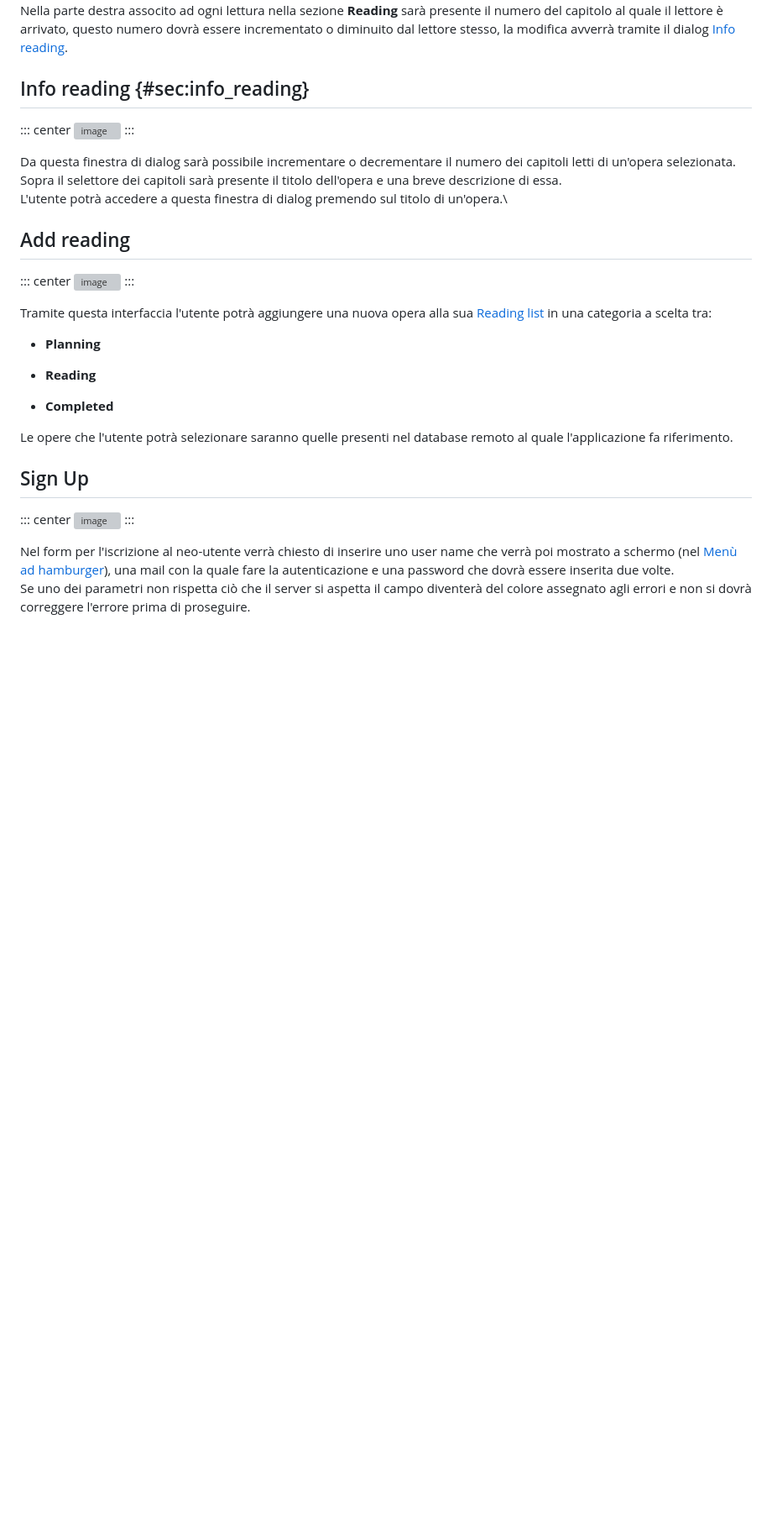
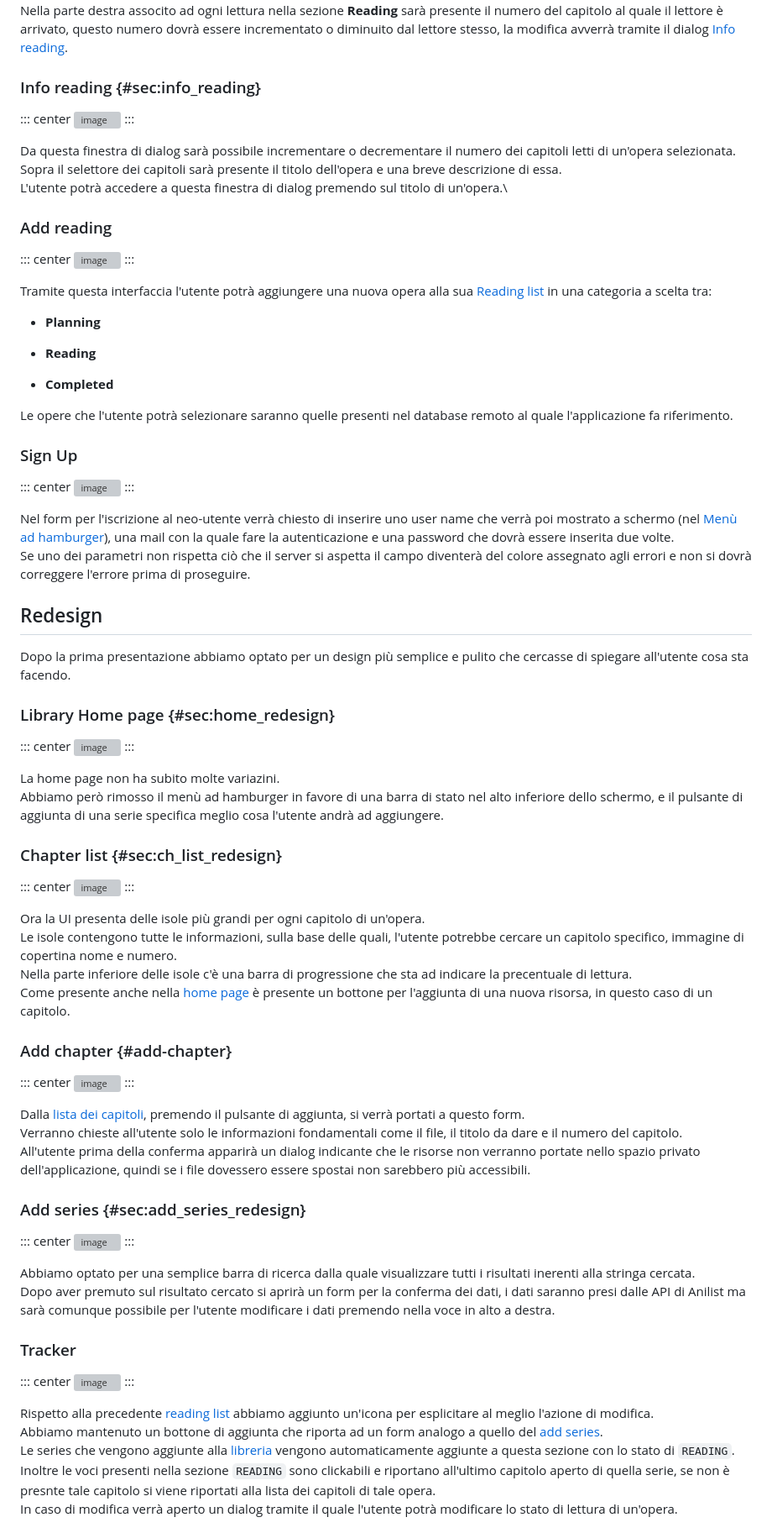
Before and after one commit to elblasco/LPSMT, a Markdown page: docs/Assignment-3/Assignment-3-LPSMT.md, the part around the change printed below. Shown: that part at 84% size. Drawn GitHub-style; blank space fills up the shorter version; grey boxes are pictures that could not be loaded.

Commit message:
Start rewriting Assignment-3
From chapter 4 to 6

```diff
--- a/docs/Assignment-3/Assignment-3-LPSMT.md
+++ b/docs/Assignment-3/Assignment-3-LPSMT.md
@@ -345,7 +354,7 @@ sarà presente il numero del capitolo al quale il lettore è arrivato,
 questo numero dovrà essere incrementato o diminuito dal lettore stesso,
 la modifica avverrà tramite il dialog [Info reading](#sec:info_reading).
 
-## Info reading {#sec:info_reading}
+### Info reading {#sec:info_reading}
 
 ::: center
 ![image](info_reading.png)
@@ -358,7 +367,7 @@ breve descrizione di essa.\
 L'utente potrà accedere a questa finestra di dialog premendo sul titolo
 di un'opera.\
 
-## Add reading
+### Add reading
 
 ::: center
 ![image](add_reading.png)
@@ -377,7 +386,7 @@ tra:
 Le opere che l'utente potrà selezionare saranno quelle presenti nel
 database remoto al quale l'applicazione fa riferimento.
 
-## Sign Up
+### Sign Up
 
 ::: center
 ![image](sign_up.png)
@@ -391,3 +400,82 @@ Se uno dei parametri non rispetta ciò che il server si aspetta il campo
 diventerà del colore assegnato agli errori e non si dovrà correggere
 l'errore prima di proseguire.
 
+## Redesign
+
+Dopo la prima presentazione abbiamo optato per un design più semplice e
+pulito che cercasse di spiegare all'utente cosa sta facendo.
+
+### Library Home page {#sec:home_redesign}
+
+::: center
+![image](library_redesign.jpg)
+:::
+
+La home page non ha subito molte variazini.\
+Abbiamo però rimosso il menù ad hamburger in favore di una barra di
+stato nel alto inferiore dello schermo, e il pulsante di aggiunta di una
+serie specifica meglio cosa l'utente andrà ad aggiungere.
+
+### Chapter list {#sec:ch_list_redesign}
+
+::: center
+![image](chapter_list_redesign.jpg)
+:::
+
+Ora la UI presenta delle isole più grandi per ogni capitolo di
+un'opera.\
+Le isole contengono tutte le informazioni, sulla base delle quali,
+l'utente potrebbe cercare un capitolo specifico, immagine di copertina
+nome e numero.\
+Nella parte inferiore delle isole c'è una barra di progressione che sta
+ad indicare la precentuale di lettura.\
+Come presente anche nella [home page](sec:home_redesign) è presente un
+bottone per l'aggiunta di una nuova risorsa, in questo caso di un
+capitolo.
+
+### Add chapter {#add-chapter}
+
+::: center
+![image](add_chapter_redesign.jpg)
+:::
+
+Dalla [lista dei capitoli](#sec:ch_list_redesign), premendo il pulsante
+di aggiunta, si verrà portati a questo form.\
+Verranno chieste all'utente solo le informazioni fondamentali come il
+file, il titolo da dare e il numero del capitolo.\
+All'utente prima della conferma apparirà un dialog indicante che le
+risorse non verranno portate nello spazio privato dell'applicazione,
+quindi se i file dovessero essere spostai non sarebbero più accessibili.
+
+### Add series {#sec:add_series_redesign}
+
+::: center
+![image](add_series_redesign.jpg)
+:::
+
+Abbiamo optato per una semplice barra di ricerca dalla quale
+visualizzare tutti i risultati inerenti alla stringa cercata.\
+Dopo aver premuto sul risultato cercato si aprirà un form per la
+conferma dei dati, i dati saranno presi dalle API di Anilist ma sarà
+comunque possibile per l'utente modificare i dati premendo nella voce in
+alto a destra.
+
+### Tracker
+
+::: center
+![image](tracker_redesign.jpg)
+:::
+
+Rispetto alla precedente [reading list](sec:reading_list) abbiamo
+aggiunto un'icona per esplicitare al meglio l'azione di modifica.\
+Abbiamo mantenuto un bottone di aggiunta che riporta ad un form analogo
+a quello del [add series](sec:add_series_redesign).\
+Le series che vengono aggiunte alla [libreria](sec:home_redesign)
+vengono automaticamente aggiunte a questa sezione con lo stato di
+`READING`.\
+Inoltre le voci presenti nella sezione `READING` sono clickabili e
+riportano all'ultimo capitolo aperto di quella serie, se non è presnte
+tale capitolo si viene riportati alla lista dei capitoli di tale opera.\
+In caso di modifica verrà aperto un dialog tramite il quale l'utente
+potrà modificare lo stato di lettura di un'opera.
+
```
Also changed, not shown: other parts of docs/Assignment-3/Assignment-3-LPSMT.md (+81 -168 lines), docs/Assignment-3/img/add_chapter_redesign.jpg (added), docs/Assignment-3/img/add_series_redesign.jpg (added), docs/Assignment-3/img/architettura2.png (added), docs/Assignment-3/img/chapter_list_redesign.jpg (added), docs/Assignment-3/img/library_redesign.jpg (added), docs/Assignment-3/img/tracker_redesign.jpg (added), 8 other files.
